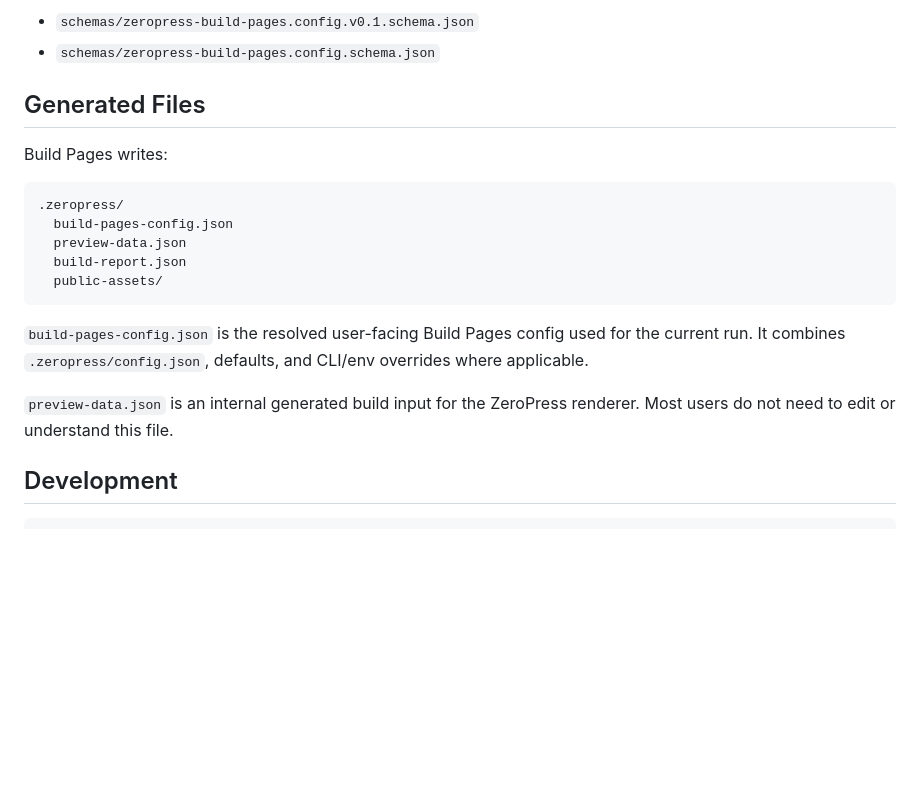
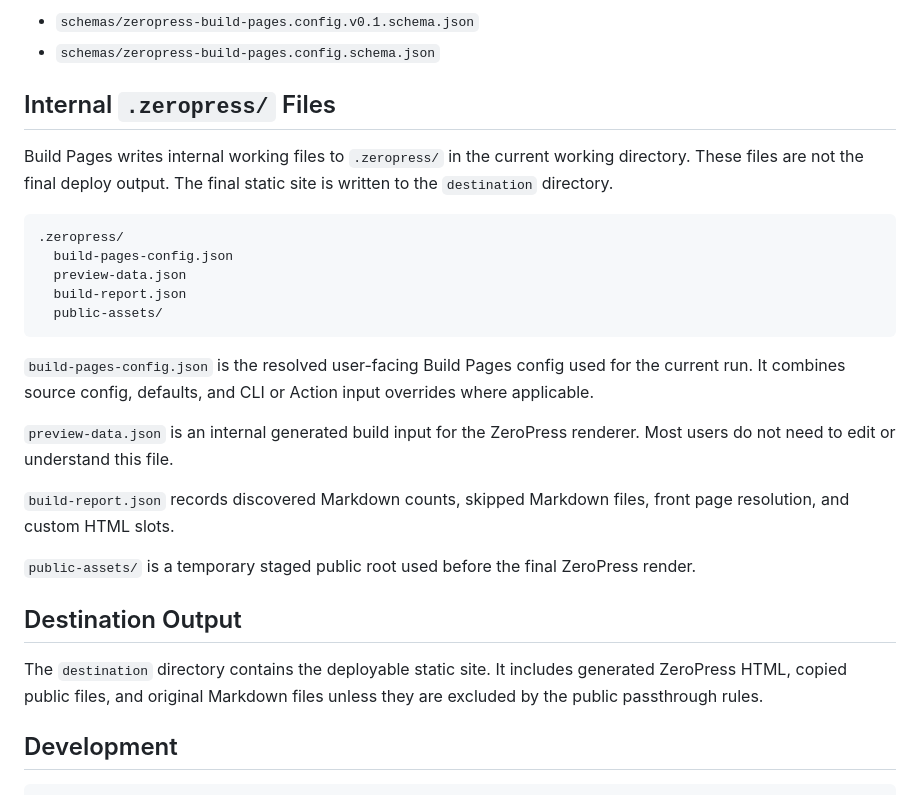
Before and after one commit to zeropress-app/zeropress-build-pages, a Markdown page: README.md, the part around the change. Drawn GitHub-style; blank space fills up the shorter version.

Commit message:
fix: README.md

````diff
--- a/README.md
+++ b/README.md
@@ -275,9 +275,9 @@ Schemas:
 - `schemas/zeropress-build-pages.config.v0.1.schema.json`
 - `schemas/zeropress-build-pages.config.schema.json`
 
-## Generated Files
+## Internal `.zeropress/` Files
 
-Build Pages writes:
+Build Pages writes internal working files to `.zeropress/` in the current working directory. These files are not the final deploy output. The final static site is written to the `destination` directory.
 
 ```txt
 .zeropress/
@@ -287,9 +287,17 @@ Build Pages writes:
   public-assets/
 ```
 
-`build-pages-config.json` is the resolved user-facing Build Pages config used for the current run. It combines `.zeropress/config.json`, defaults, and CLI/env overrides where applicable.
+`build-pages-config.json` is the resolved user-facing Build Pages config used for the current run. It combines source config, defaults, and CLI or Action input overrides where applicable.
 
 `preview-data.json` is an internal generated build input for the ZeroPress renderer. Most users do not need to edit or understand this file.
+
+`build-report.json` records discovered Markdown counts, skipped Markdown files, front page resolution, and custom HTML slots.
+
+`public-assets/` is a temporary staged public root used before the final ZeroPress render.
+
+## Destination Output
+
+The `destination` directory contains the deployable static site. It includes generated ZeroPress HTML, copied public files, and original Markdown files unless they are excluded by the public passthrough rules.
 
 ## Development
 
````
